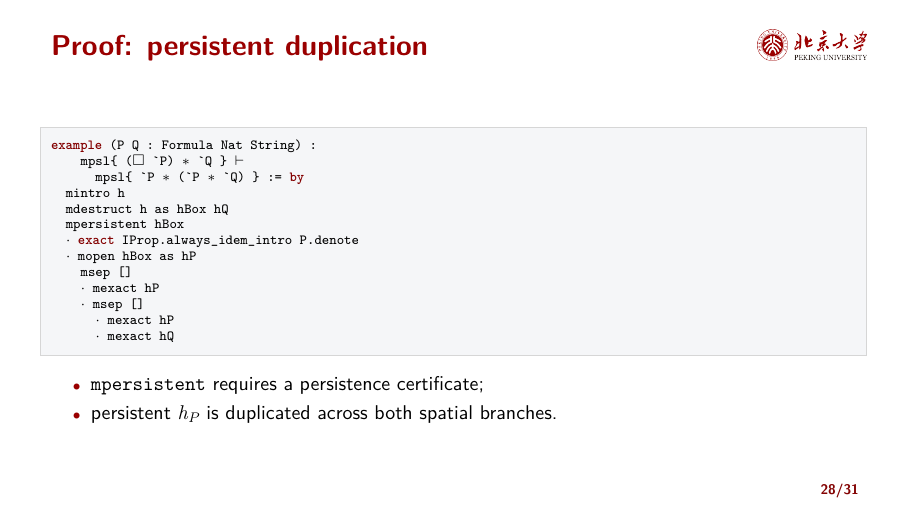
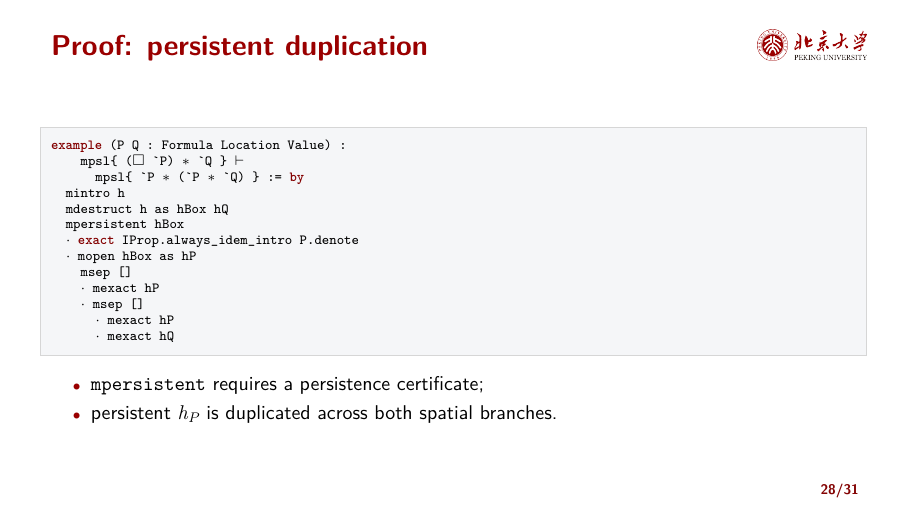
Before and after one commit to floatshadow/mpsl, LaTeX slides (slides/main.tex): page 28 of 31. Compiled offline with XeLaTeX.

Commit message:
slides: generalize formula example types

```diff
--- a/slides/main.tex
+++ b/slides/main.tex
@@ -694,7 +694,7 @@ hQ : `Q
   \begin{columns}[T,onlytextwidth]
     \begin{column}{0.60\textwidth}
 \begin{lstlisting}[style=leancode]
-example (P Q : Formula Nat String) :
+example (P Q : Formula Location Value) :
     mpsl{ `P (*@$\Sep$@*) `Q } (*@$\Entails$@*)
       mpsl{ `Q (*@$\Sep$@*) `P } := by
   mintro h
@@ -742,7 +742,7 @@ msep [hR]
 
 \begin{frame}[fragile]{Proof: persistent duplication}
 \begin{lstlisting}[style=leancode]
-example (P Q : Formula Nat String) :
+example (P Q : Formula Location Value) :
     mpsl{ ((*@$\Always$@*) `P) (*@$\Sep$@*) `Q } (*@$\Entails$@*)
       mpsl{ `P (*@$\Sep$@*) (`P (*@$\Sep$@*) `Q) } := by
   mintro h
```
